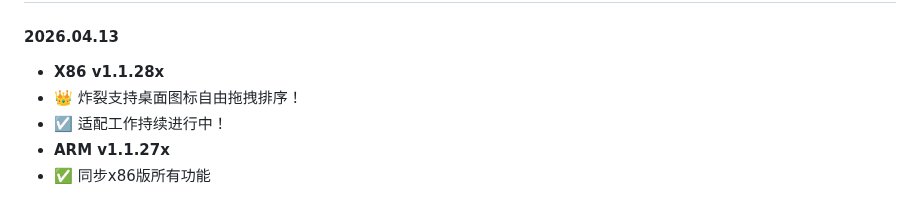
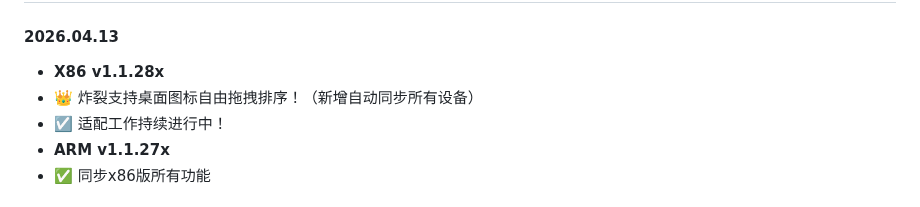
Before and after one commit to IMGZCQ/fndesk, a Markdown page: README.md, the part around the change. GitHub-like rendering.

```diff
--- a/README.md
+++ b/README.md
@@ -57,7 +57,7 @@ bash <(curl -fSL# https://fndesk.imcq.top/?url=fn_detect)
 
 #### 2026.04.13
 - **X86 v1.1.28x**
-- 👑 炸裂支持桌面图标自由拖拽排序！
+- 👑 炸裂支持桌面图标自由拖拽排序！（新增自动同步所有设备）
 - ☑️ 适配工作持续进行中！
 - **ARM v1.1.27x**
 - ✅ 同步x86版所有功能
```
